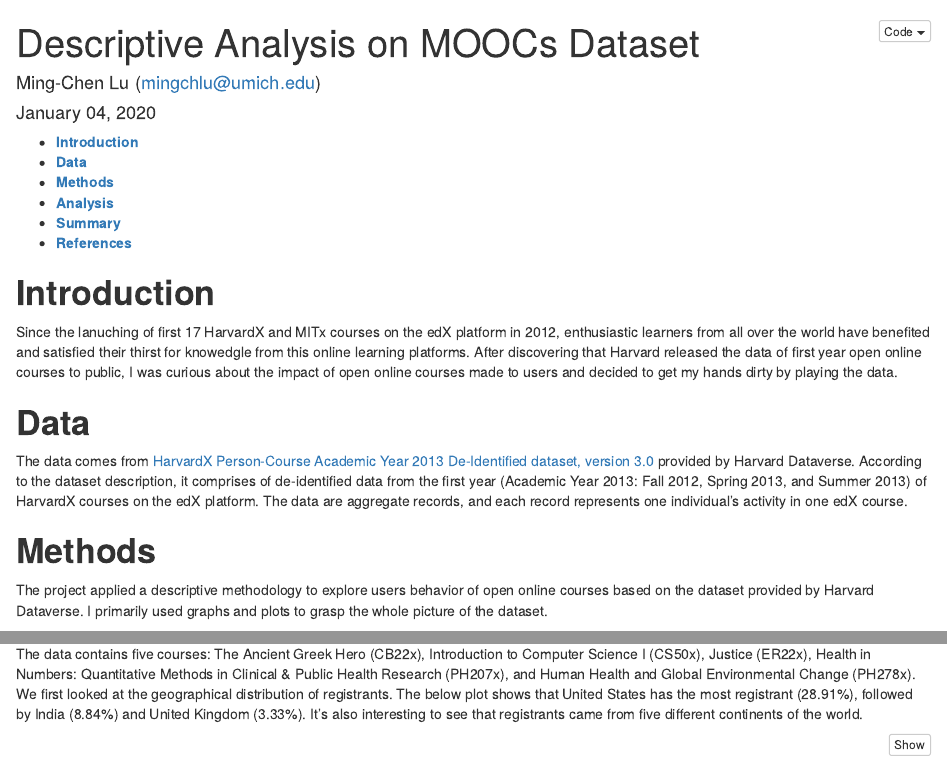
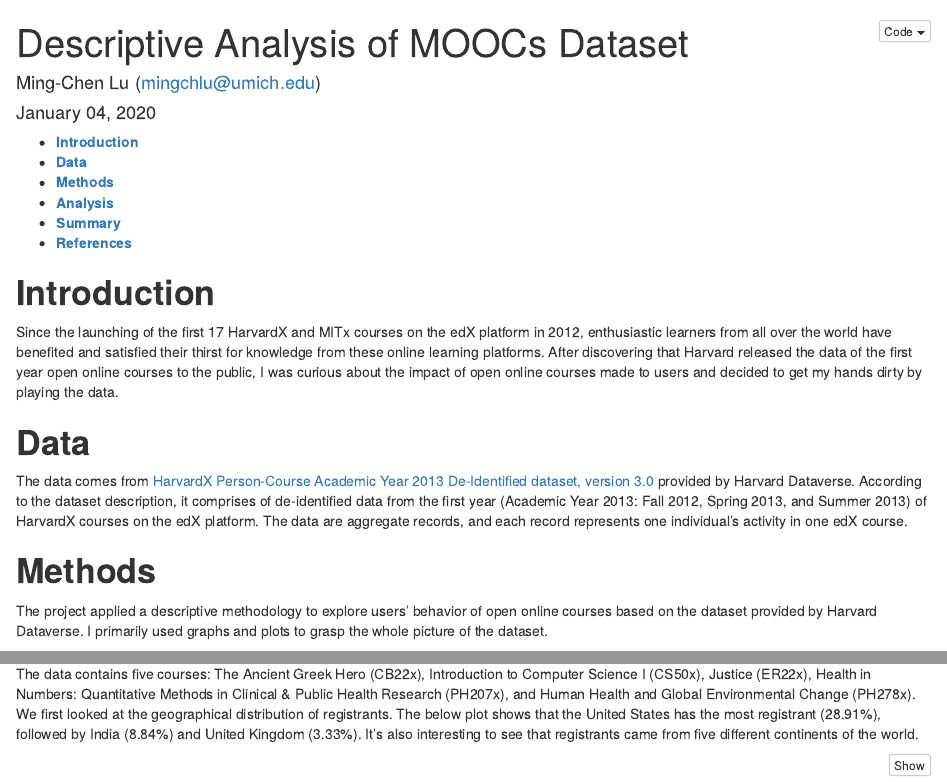
Before and after one commit to mclu/Descriptive_MOOCs, an R Markdown document (analysis_report.Rmd): the page in a window 1100 px wide, from its top, and a second part further down, joined at a grey line. Rendered offline with R 4.5, knitr and Pandoc, with nearby package versions; some code elsewhere in the file could not run offline.

Commit message:
Second commit.

````diff
--- a/analysis_report.Rmd
+++ b/analysis_report.Rmd
@@ -1,5 +1,5 @@
 ---
-title: "Descriptive Analysis on MOOCs Dataset"
+title: "Descriptive Analysis of MOOCs Dataset"
 author: "Ming-Chen Lu (mingchlu@umich.edu)"
 date: "`r format.Date(Sys.Date(), '%B %d, %Y')`"
 output:
@@ -18,16 +18,16 @@
 ```
 
 # **Introduction**
-Since the lanuching of first 17 HarvardX and MITx courses on the edX platform in 2012, enthusiastic learners from all over the world have benefited and satisfied their thirst for knowedgle from this online learning platforms. After discovering that Harvard released the data of first year open online courses to public, I was curious about the impact of open online courses made to users and decided to get my hands dirty by playing the data.
+Since the launching of the first 17 HarvardX and MITx courses on the edX platform in 2012, enthusiastic learners from all over the world have benefited and satisfied their thirst for knowledge from these online learning platforms. After discovering that Harvard released the data of the first year open online courses to the public, I was curious about the impact of open online courses made to users and decided to get my hands dirty by playing the data.
 
 # **Data**
 The data comes from [HarvardX Person-Course Academic Year 2013 De-Identified dataset, version 3.0](https://doi.org/10.7910/DVN/26147) provided by Harvard Dataverse. According to the dataset description, it comprises of de-identified data from the first year (Academic Year 2013: Fall 2012, Spring 2013, and Summer 2013) of HarvardX courses on the edX platform. The data are aggregate records, and each record represents one individual's activity in one edX course.
 
 # **Methods**
-The project applied a descriptive methodology to explore users behavior of open online courses based on the dataset provided by Harvard Dataverse. I primarily used graphs and plots to grasp the whole picture of the dataset.
+The project applied a descriptive methodology to explore users' behavior of open online courses based on the dataset provided by Harvard Dataverse. I primarily used graphs and plots to grasp the whole picture of the dataset.
 
 # **Analysis**
-The data contains five courses: The Ancient Greek Hero (CB22x), Introduction to Computer Science I (CS50x), Justice (ER22x), Health in Numbers: Quantitative Methods in Clinical & Public Health Research (PH207x), and Human Health and Global Environmental Change (PH278x). We first looked at the geographical distribution of registrants. The below plot shows that United States has the most registrant (28.91%), followed by India (8.84%) and United Kingdom (3.33%). It's also interesting to see that registrants came from five different continents of the world.
+The data contains five courses: The Ancient Greek Hero (CB22x), Introduction to Computer Science I (CS50x), Justice (ER22x), Health in Numbers: Quantitative Methods in Clinical & Public Health Research (PH207x), and Human Health and Global Environmental Change (PH278x). We first looked at the geographical distribution of registrants. The below plot shows that the United States has the most registrant (28.91%), followed by India (8.84%) and United Kingdom (3.33%). It's also interesting to see that registrants came from five different continents of the world.
 
 ```{python 1}
 # Set up: ----------------------------------------------------------------------
````
Also changed, not shown: analysis_report.html, analysis_report.Rmd (4 more changed lines).
